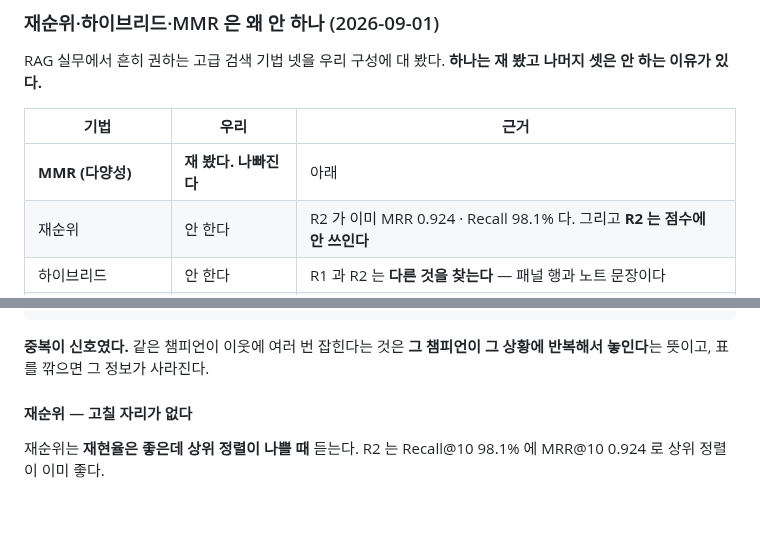
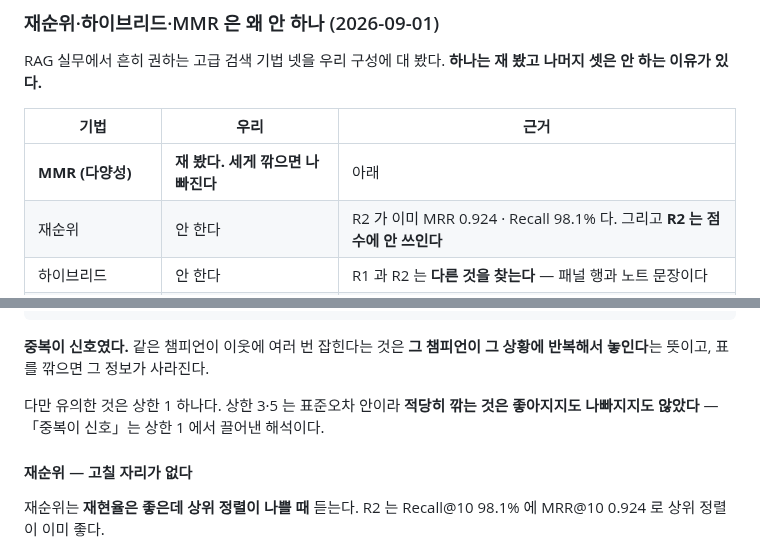
Before and after one commit to SangMyeong5426/LOL_BALANCE_PROJECT, a Markdown page: docs/glossary.md, 2 parts joined by grey strips. Rendered like a GitHub page; blank space fills up the shorter version.

```diff
--- a/docs/glossary.md
+++ b/docs/glossary.md
@@ -257,7 +257,7 @@ RAG 실무에서 흔히 권하는 고급 검색 기법 넷을 우리 구성에
 
 | 기법 | 우리 | 근거 |
 | --- | --- | --- |
-| **MMR (다양성)** | **재 봤다. 나빠진다** | 아래 |
+| **MMR (다양성)** | **재 봤다. 세게 깎으면 나빠진다** | 아래 |
 | 재순위 | 안 한다 | R2 가 이미 MRR 0.924 · Recall 98.1% 다. 그리고 **R2 는 점수에 안 쓰인다** |
 | 하이브리드 | 안 한다 | R1 과 R2 는 **다른 것을 찾는다** — 패널 행과 노트 문장이다 |
 | 쿼리 확장 · 생성 채점 | 안 한다 | 실행 시점 LLM 호출이 필요하다 |
@@ -286,6 +286,9 @@ R1 은 이웃 50종을 거리가중 다수결한다. 그 50종에 **같은 챔
 
 **중복이 신호였다.** 같은 챔피언이 이웃에 여러 번 잡힌다는 것은 **그 챔피언이
 그 상황에 반복해서 놓인다**는 뜻이고, 표를 깎으면 그 정보가 사라진다.
+
+다만 유의한 것은 상한 1 하나다. 상한 3·5 는 표준오차 안이라 **적당히 깎는 것은
+좋아지지도 나빠지지도 않았다** — 「중복이 신호」는 상한 1 에서 끌어낸 해석이다.
 
 #### 재순위 — 고칠 자리가 없다
 
```
Also changed, not shown: CLAUDE.md (+3 -1 lines), docs/results/README.md (+14 -10 lines).
